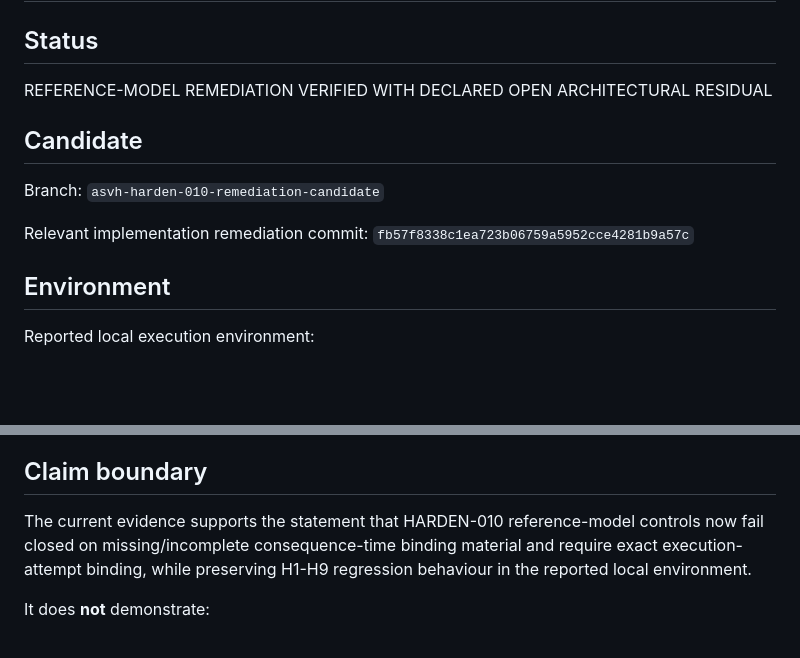
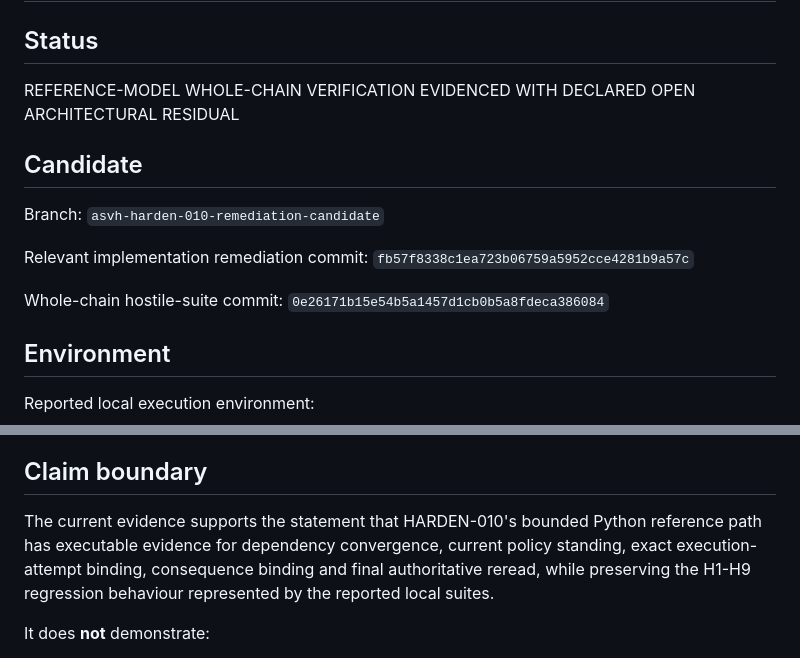
Before and after one commit to grahamb-ai/runtime-authority-reference-implementation, a Markdown page: docs/ASVH-HARDEN-010-POST-REMEDIATION-VERIFICATION.md, 2 parts joined by grey strips. GitHub-like rendering; blank space fills up the shorter version.

```diff
--- a/docs/ASVH-HARDEN-010-POST-REMEDIATION-VERIFICATION.md
+++ b/docs/ASVH-HARDEN-010-POST-REMEDIATION-VERIFICATION.md
@@ -2,13 +2,15 @@
 
 ## Status
 
-REFERENCE-MODEL REMEDIATION VERIFIED WITH DECLARED OPEN ARCHITECTURAL RESIDUAL
+REFERENCE-MODEL WHOLE-CHAIN VERIFICATION EVIDENCED WITH DECLARED OPEN ARCHITECTURAL RESIDUAL
 
 ## Candidate
 
 Branch: `asvh-harden-010-remediation-candidate`
 
 Relevant implementation remediation commit: `fb57f8338c1ea723b06759a5952cce4281b9a57c`
+
+Whole-chain hostile-suite commit: `0e26171b15e54b5a1457d1cb0b5a8fdeca386084`
 
 ## Environment
 
@@ -115,7 +160,7 @@ This is not being patched inside the arbitrary Python callback model because doi
 
 ## Claim boundary
 
-The current evidence supports the statement that HARDEN-010 reference-model controls now fail closed on missing/incomplete consequence-time binding material and require exact execution-attempt binding, while preserving H1-H9 regression behaviour in the reported local environment.
+The current evidence supports the statement that HARDEN-010's bounded Python reference path has executable evidence for dependency convergence, current policy standing, exact execution-attempt binding, consequence binding and final authoritative reread, while preserving the H1-H9 regression behaviour represented by the reported local suites.
 
 It does **not** demonstrate:
 
```
Also changed, not shown: other parts of docs/ASVH-HARDEN-010-POST-REMEDIATION-VERIFICATION.md (+43 -0 lines).
